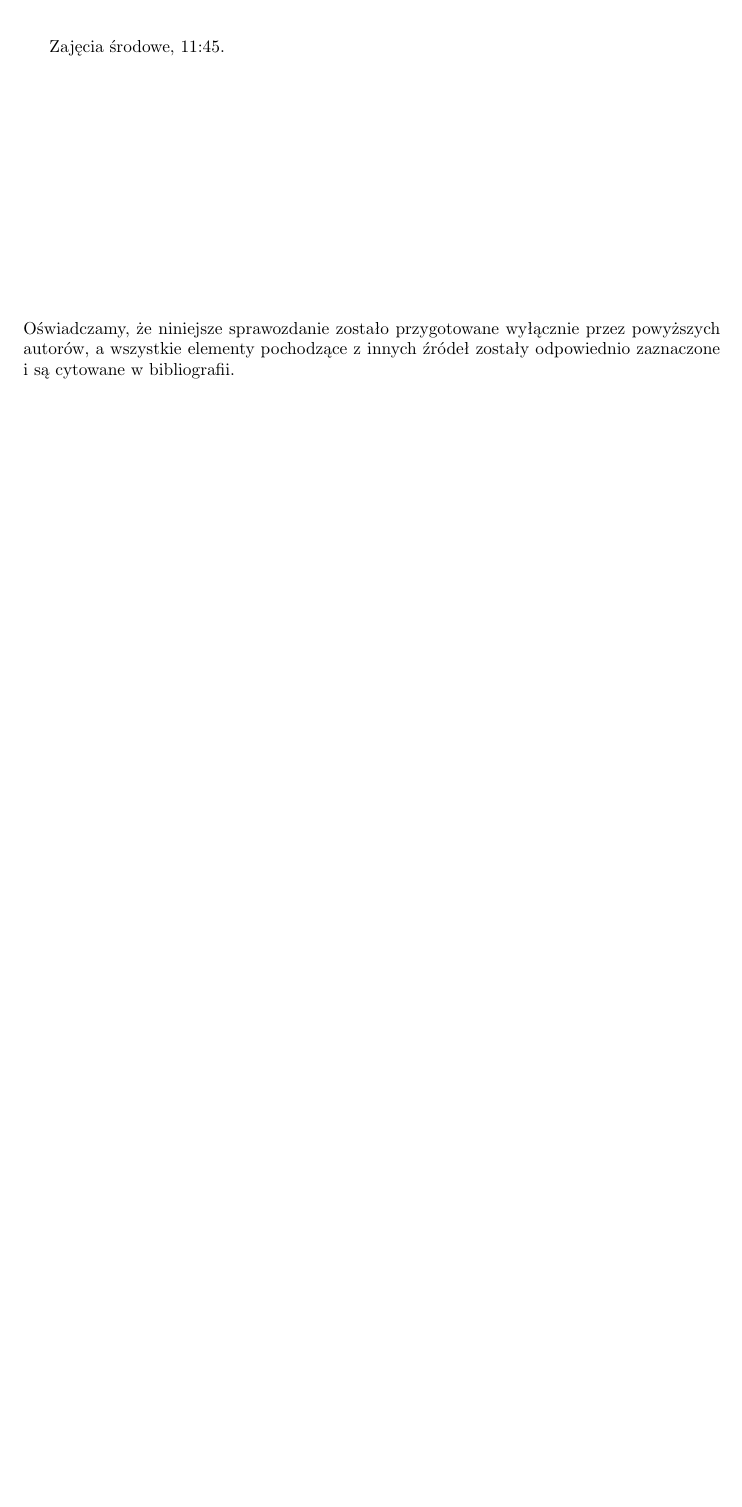
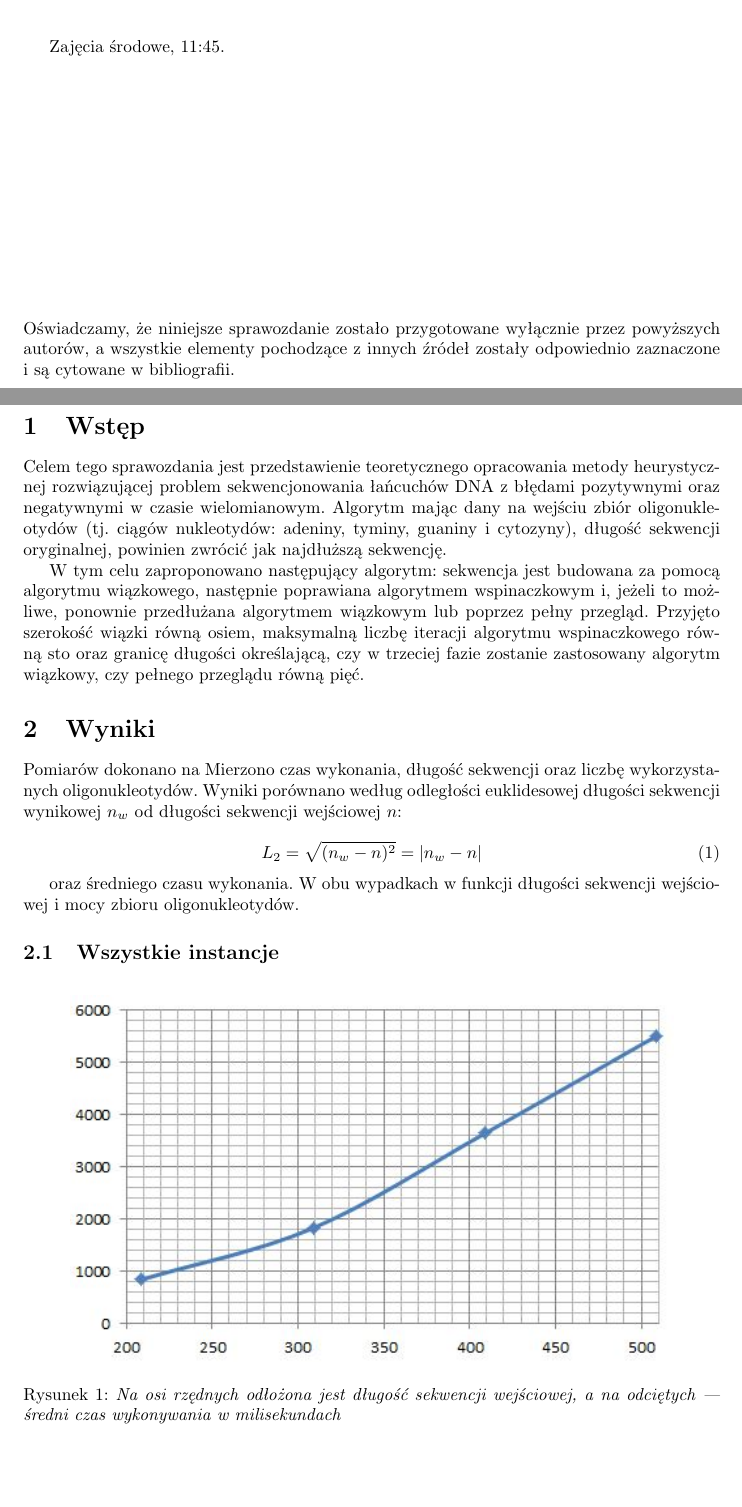
Before and after one commit to miepsik/DNASequencing, a LaTeX document (sprawko2/sprawozd.tex): part of the page before the commit and two parts of pages 1 and 2 of 5 after it, the two joined at a grey line, cut so that both start at the same text, the shorter picture padded with empty space. The pictures show the PDF file sprawko2/sprawozd.pdf that the author committed with the source.

Commit message:
Napisane sprawko2, trzeba uzupełnić wstęp

```diff
--- a/sprawko2/sprawozd.tex
+++ b/sprawko2/sprawozd.tex
@@ -13,8 +13,38 @@
 %\author{}
 %\date{}
 
-
 \begin{document}
 
 \input{_tytulowa}
 
+\section{Wstęp}
+Celem tego sprawozdania jest przedstawienie teoretycznego opracowania metody heurystycznej rozwiązującej problem sekwencjonowania łańcuchów DNA z błędami pozytywnymi oraz negatywnymi w czasie wielomianowym. Algorytm mając dany na wejściu zbiór oligonukleotydów (tj. ciągów nukleotydów: adeniny, tyminy, guaniny i cytozyny), długość sekwencji oryginalnej, powinien zwrócić jak najdłuższą sekwencję.
+
+W tym celu zaproponowano następujący algorytm: sekwencja jest budowana za pomocą algorytmu wiązkowego, następnie poprawiana algorytmem wspinaczkowym i, jeżeli to możliwe, ponownie przedłużana algorytmem wiązkowym lub poprzez pełny przegląd. Przyjęto szerokość wiązki równą osiem, maksymalną liczbę iteracji algorytmu wspinaczkowego  równą sto oraz granicę długości określającą, czy w trzeciej fazie zostanie zastosowany algorytm wiązkowy, czy pełnego przeglądu równą pięć.
+%\section{Implementacja}
+\section{Wyniki}
+
+Pomiarów dokonano na %tu uzupełnij dane techniczne komp/proc.
+Mierzono czas wykonania, długość sekwencji oraz liczbę wykorzystanych oligonukleotydów.
+Wyniki porównano według odległości euklidesowej długości sekwencji wynikowej $n_w$ od długości sekwencji wejściowej $n$:
+
+\begin{equation}
+L_2 = \sqrt{(n_w-n)^2} = |n_w-n|
+\end{equation}
+
+oraz średniego czasu wykonania.
+W obu wypadkach w funkcji długości sekwencji wejściowej i mocy zbioru oligonukleotydów.
+
+\subsection{Wszystkie instancje}
+
+\begin{figure}[h]
+\center
+\includegraphics[scale=1]{Przechwytywanie5.jpg}
+\caption{\textit{Na osi rzędnych odłożona jest długość sekwencji wejściowej, a na odciętych --- średni czas wykonywania w milisekundach}}
+\end{figure}
+
+\begin{figure}[h]
+\center
+\includegraphics[scale=1]{Przechwytywanie6.jpg}
+\caption{\textit{Na osi rzędnych odłożona jest długość sekwencji wejściowej, a na odciętych --- średnia odległość $L_2$}}
+\end{figure}
@@ -20,0 +57,25 @@
+\begin{figure}[h]
+\center
+\includegraphics[scale=0.75]{Przechwytywanie.jpg}
+\caption{\textit{Na osi rzędnych odłożona jest moc zbioru oligonukleotydów, a na odciętych --- czas wykonywania w milisekundach}}
+\end{figure}
+
+\begin{figure}[H]
+\makebox[\textwidth][c]{\includegraphics[scale=0.75]{Przechwytywanie4.jpg}}
+\caption{\textit{Na osi rzędnych odłożona jest długość sekwencji wejściowej, a na odciętych --- czas wykonywania w milisekundach}}
+\end{figure}
+
+Jak widać na rysunkach 3 i 4, najszybciej zbieżne do lokalnego optimum okazały się instancje z błędami negatywnymi, a najwolniej --- z błędami pozytywnymi.
+Funkcje czasów wykonania wydają się być ograniczone od góry wielomianami. %trzeciego stopnia?
+
+\begin{figure}[h]
+\center
+\includegraphics[scale=0.75]{Przechwytywanie3.jpg}
+\caption{\textit{Na osi rzędnych odłożona jest moc zbioru oligonukleotydów, a na odciętych --- odległości euklidesowej długości sekwencji wynikowej $n_w$ od długości sekwencji wejściowej $n$}}
+\end{figure}
+
+\begin{figure}[h]
+
+\makebox[\textwidth][c]{\includegraphics[scale=0.75]{Przechwytywanie2.jpg}}
+\caption{\textit{Na osi rzędnych odłożona jest długość sekwencji wejściowej, a na odciętych --- odległości euklidesowej długości sekwencji wynikowej $n_w$ od długości sekwencji wejściowej $n$}}
+\end{figure}
@@ -20,0 +87 @@
+\begin{equation}
```
Also changed, not shown: sprawko2/Przechwytywanie.JPG (added), sprawko2/Przechwytywanie2.JPG (added), sprawko2/Przechwytywanie3.JPG (added), sprawko2/Przechwytywanie4.JPG (added), sprawko2/Przechwytywanie5.JPG (added), sprawko2/Przechwytywanie6.JPG (added), sprawko2/sprawozd.pdf, sprawko2/sprawozd.tex (20 more changed lines), 4 other files.
